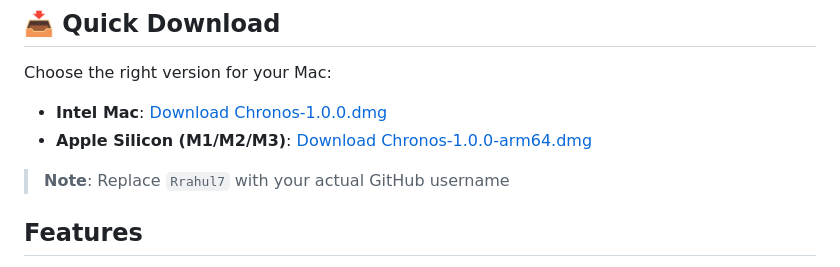
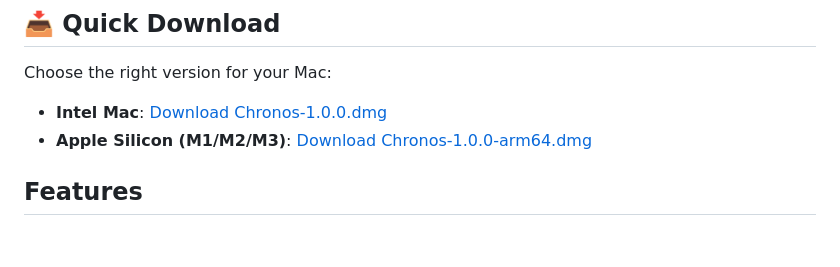
Before and after one commit to Rrahul7/chronos-timer, a Markdown page: README.md, the part around the change. Rendered like a GitHub page; blank space fills up the shorter version.

Commit message:
📝 Remove placeholder GitHub username note from README

```diff
--- a/README.md
+++ b/README.md
@@ -11,7 +11,6 @@ Choose the right version for your Mac:
 - **Intel Mac**: [Download Chronos-1.0.0.dmg](https://github.com/Rrahul7/chronos-timer/releases/latest/download/Chronos-1.0.0.dmg)
 - **Apple Silicon (M1/M2/M3)**: [Download Chronos-1.0.0-arm64.dmg](https://github.com/Rrahul7/chronos-timer/releases/latest/download/Chronos-1.0.0-arm64.dmg)
 
-> **Note**: Replace `Rrahul7` with your actual GitHub username
 
 ## Features
 
```
